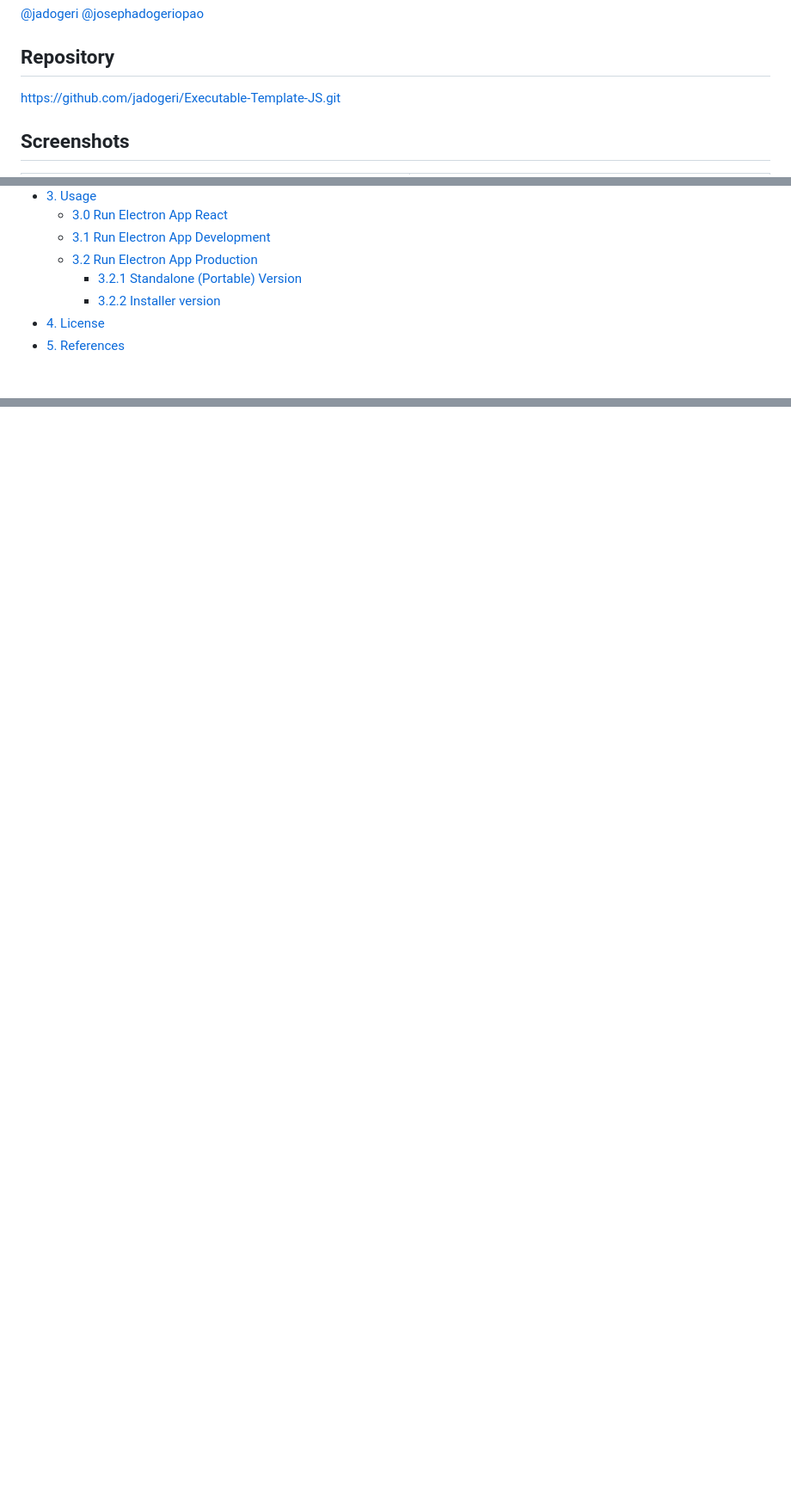
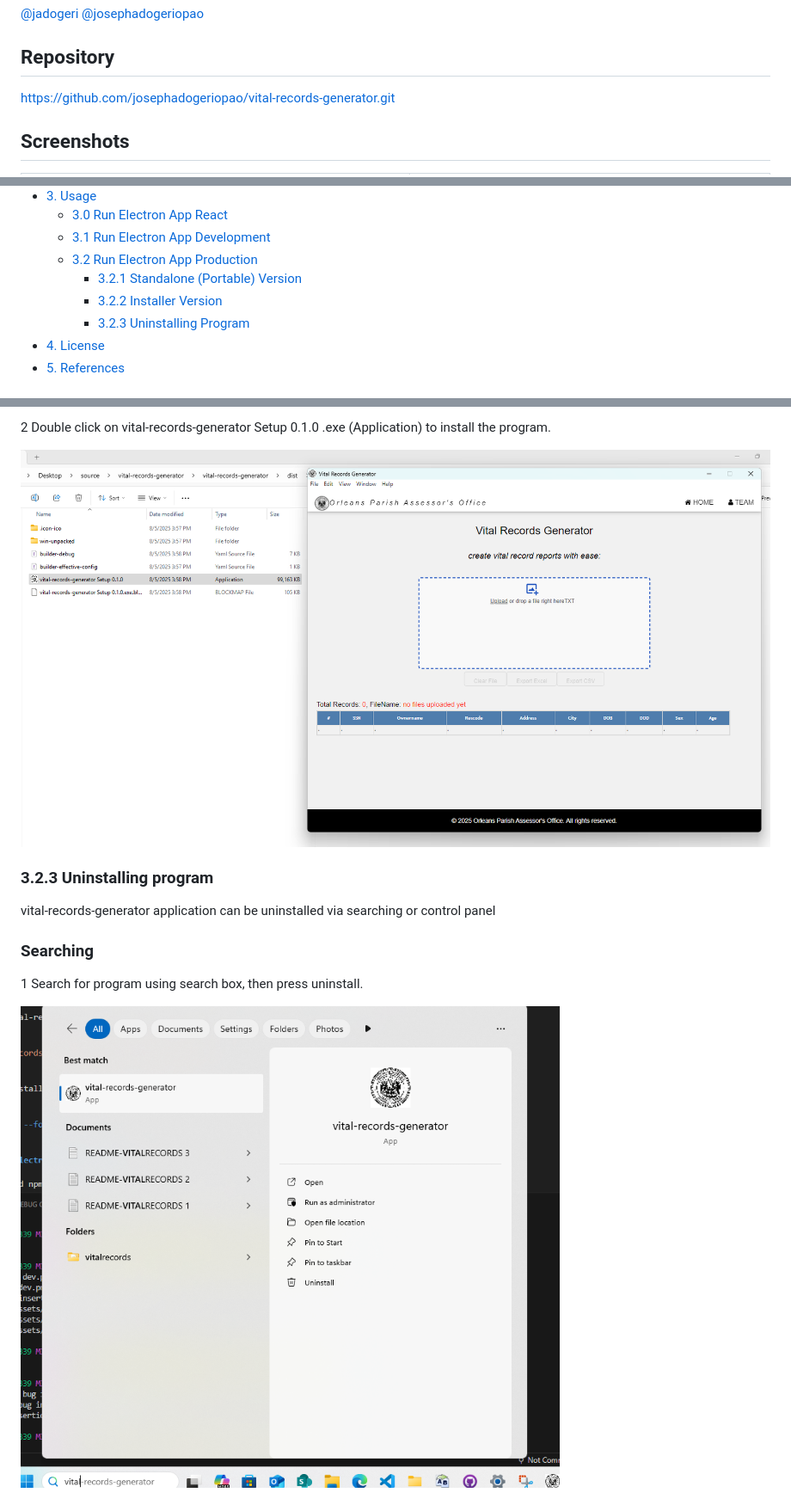
Before and after one commit to josephadogeriopao/vital-records-generator, a Markdown page: README.md, 3 parts joined by grey strips. Shown at 86% size. Rendered like a GitHub page; pictures changed too: assets/images/installer.png (added), assets/images/searching.png (added); blank space fills up the shorter version.

Commit message:
Updated README.md - Added pics and instructions

```diff
--- a/README.md
+++ b/README.md
@@ -16,7 +16,7 @@ Electron.
 
 ## Repository
 
- [https://github.com/jadogeri/Executable-Template-JS.git](https://github.com/jadogeri/Executable-Template-JS.git)
+ [https://github.com/josephadogeriopao/vital-records-generator.git](https://github.com/josephadogeriopao/vital-records-generator.git)
 
 ## Screenshots
 
@@ -41,8 +41,9 @@ Electron.
             <li><a href="#31-run-electron-app-development">3.1 Run Electron App Development</a> </li>
             <li><a href="#32-run-electron-app-production">3.2 Run Electron App Production</a>
                 <ul>
-                    <li><a href="#5-references">3.2.1 Standalone (Portable) Version</a></li>
-                    <li><a href="#5-references">3.2.2  Installer version</a></li>
+                    <li><a href="#321-standalone-portable-version">3.2.1 Standalone (Portable) Version</a></li>
+                    <li><a href="#322-installer-version">3.2.2  Installer Version</a></li>
+                    <li><a href="#323-uninstalling-program">3.2.3  Uninstalling Program</a></li>
                 </ul>
             </li>
         </ul>
@@ -150,0 +165,14 @@ You will also see any lint errors in the developer tool console if enabled in ma
+2 Double click on vital-records-generator Setup 0.1.0 .exe (Application) to install the  program.
+
+![Screenshot 1](assets/images/installer.png)
+
+### 3.2.3  Uninstalling program ###
+
+vital-records-generator application can be uninstalled via searching or control panel
+
+### Searching ###
+
+1 Search for program using search box, then press uninstall.
+
+![Screenshot 1](assets/images/searching.png)
+
```
Also changed, not shown: other parts of README.md (+27 -3 lines), assets/images/controlpanel.png (added).
